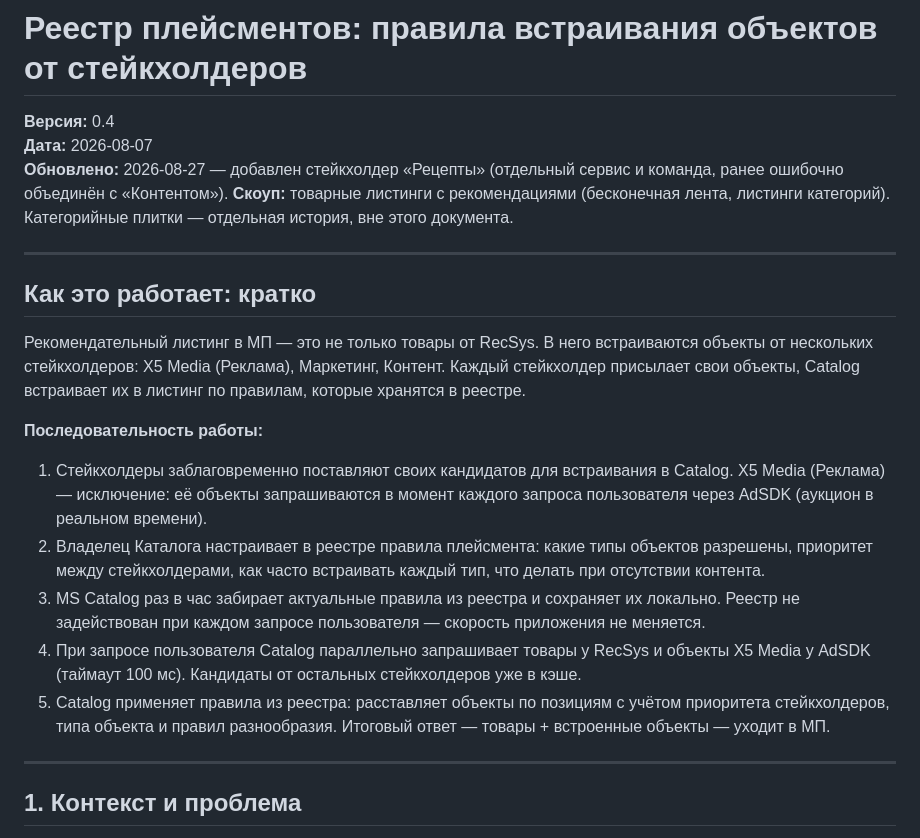
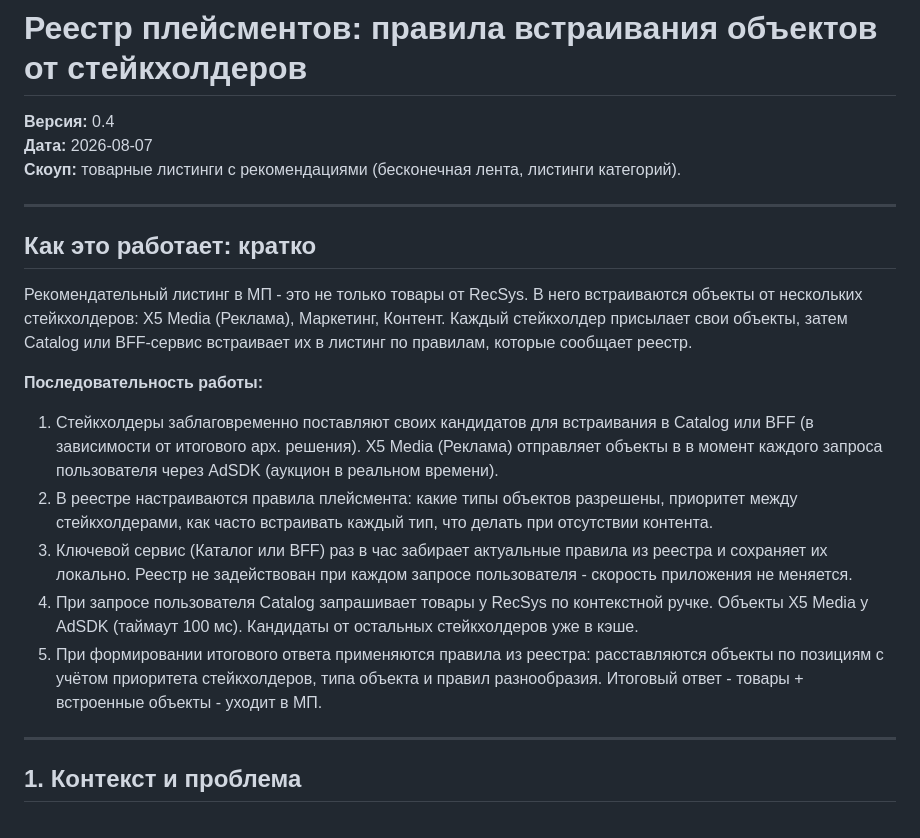
Before and after one commit to rpervushin/placement-registry-tc5, a Markdown page: MEDIA_INTEGRATION.md, the part around the change. GitHub-like rendering.

```diff
--- a/MEDIA_INTEGRATION.md
+++ b/MEDIA_INTEGRATION.md
@@ -2,22 +2,22 @@
 
 **Версия:** 0.4
 **Дата:** 2026-08-07
-**Обновлено:** 2026-08-27 — добавлен стейкхолдер «Рецепты» (отдельный сервис и команда, ранее ошибочно объединён с «Контентом»).
-**Скоуп:** товарные листинги с рекомендациями (бесконечная лента, листинги категорий). Категорийные плитки — отдельная история, вне этого документа.
+**Скоуп:** товарные листинги с рекомендациями (бесконечная лента, листинги категорий).
 
 ---
 
 ## Как это работает: кратко
 
-Рекомендательный листинг в МП — это не только товары от RecSys. В него встраиваются объекты от нескольких стейкхолдеров: X5 Media (Реклама), Маркетинг, Контент. Каждый стейкхолдер присылает свои объекты, Catalog встраивает их в листинг по правилам, которые хранятся в реестре.
+Рекомендательный листинг в МП - это не только товары от RecSys. В него встраиваются объекты от нескольких стейкхолдеров: X5 Media (Реклама), Маркетинг, Контент. Каждый стейкхолдер присылает свои объекты, затем Catalog или BFF-сервис встраивает их в листинг по правилам, которые сообщает реестр.
 
 **Последовательность работы:**
 
-1. Стейкхолдеры заблаговременно поставляют своих кандидатов для встраивания в Catalog. X5 Media (Реклама) — исключение: её объекты запрашиваются в момент каждого запроса пользователя через AdSDK (аукцион в реальном времени).
-2. Владелец Каталога настраивает в реестре правила плейсмента: какие типы объектов разрешены, приоритет между стейкхолдерами, как часто встраивать каждый тип, что делать при отсутствии контента.
-3. MS Catalog раз в час забирает актуальные правила из реестра и сохраняет их локально. Реестр не задействован при каждом запросе пользователя — скорость приложения не меняется.
-4. При запросе пользователя Catalog параллельно запрашивает товары у RecSys и объекты X5 Media у AdSDK (таймаут 100 мс). Кандидаты от остальных стейкхолдеров уже в кэше.
-5. Catalog применяет правила из реестра: расставляет объекты по позициям с учётом приоритета стейкхолдеров, типа объекта и правил разнообразия. Итоговый ответ — товары + встроенные объекты — уходит в МП.
+1. Стейкхолдеры заблаговременно поставляют своих кандидатов для встраивания в Catalog или BFF (в зависимости от итогового арх. решения). X5 Media (Реклама) отправляет объекты в в момент каждого запроса пользователя через AdSDK (аукцион в реальном времени).
+2. В реестре настраиваются правила плейсмента: какие типы объектов разрешены, приоритет между стейкхолдерами, как часто встраивать каждый тип, что делать при отсутствии контента.
+3. Ключевой сервис (Каталог или BFF) раз в час забирает актуальные правила из реестра и сохраняет их локально.
+Реестр не задействован при каждом запросе пользователя - скорость приложения не меняется.
+4. При запросе пользователя Catalog запрашивает товары у RecSys по контекстной ручке. Объекты X5 Media у AdSDK (таймаут 100 мс). Кандидаты от остальных стейкхолдеров уже в кэше.
+5. При формировании итогового ответа применяются правила из реестра: расставляются объекты по позициям с учётом приоритета стейкхолдеров, типа объекта и правил разнообразия. Итоговый ответ - товары + встроенные объекты - уходит в МП.
 
 ---
 
```
